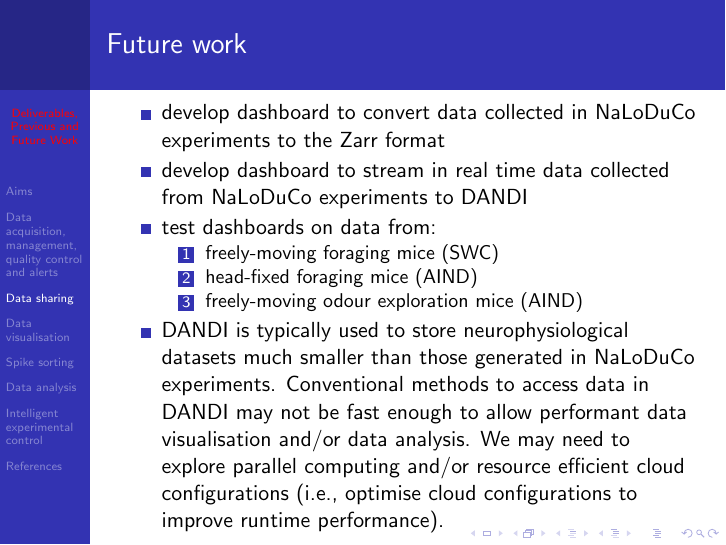
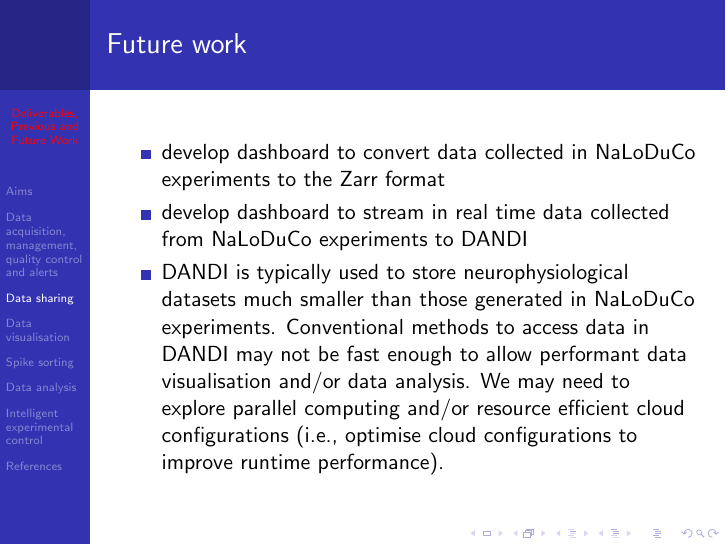
Before and after one commit to joacorapela/bbsrc-nsfbio24, LaTeX slides (deliverablesPreviousFutureWork/slides/deliverablesPreviousFutureWork.tex, which reads deliverablesPreviousFutureWork/slides/dataSharing.tex): page 14 of 33. Compiled offline with pdfLaTeX.

Commit message:
Moved text to aims

```diff
--- a/deliverablesPreviousFutureWork/slides/dataSharing.tex
+++ b/deliverablesPreviousFutureWork/slides/dataSharing.tex
@@ -36,18 +36,6 @@
         \item develop dashboard to stream in real time data collected from
             NaLoDuCo experiments to DANDI
 
-        \item test dashboards on data from:
-
-        \begin{enumerate}
-
-            \item freely-moving foraging mice (SWC)
-
-            \item head-fixed foraging mice (AIND)
-
-            \item freely-moving odour exploration mice (AIND)
-
-        \end{enumerate}
-
         \item DANDI is typically used to store neurophysiological datasets much
         smaller than those generated in NaLoDuCo experiments. Conventional
         methods to access data in DANDI may not be fast enough to allow
```
